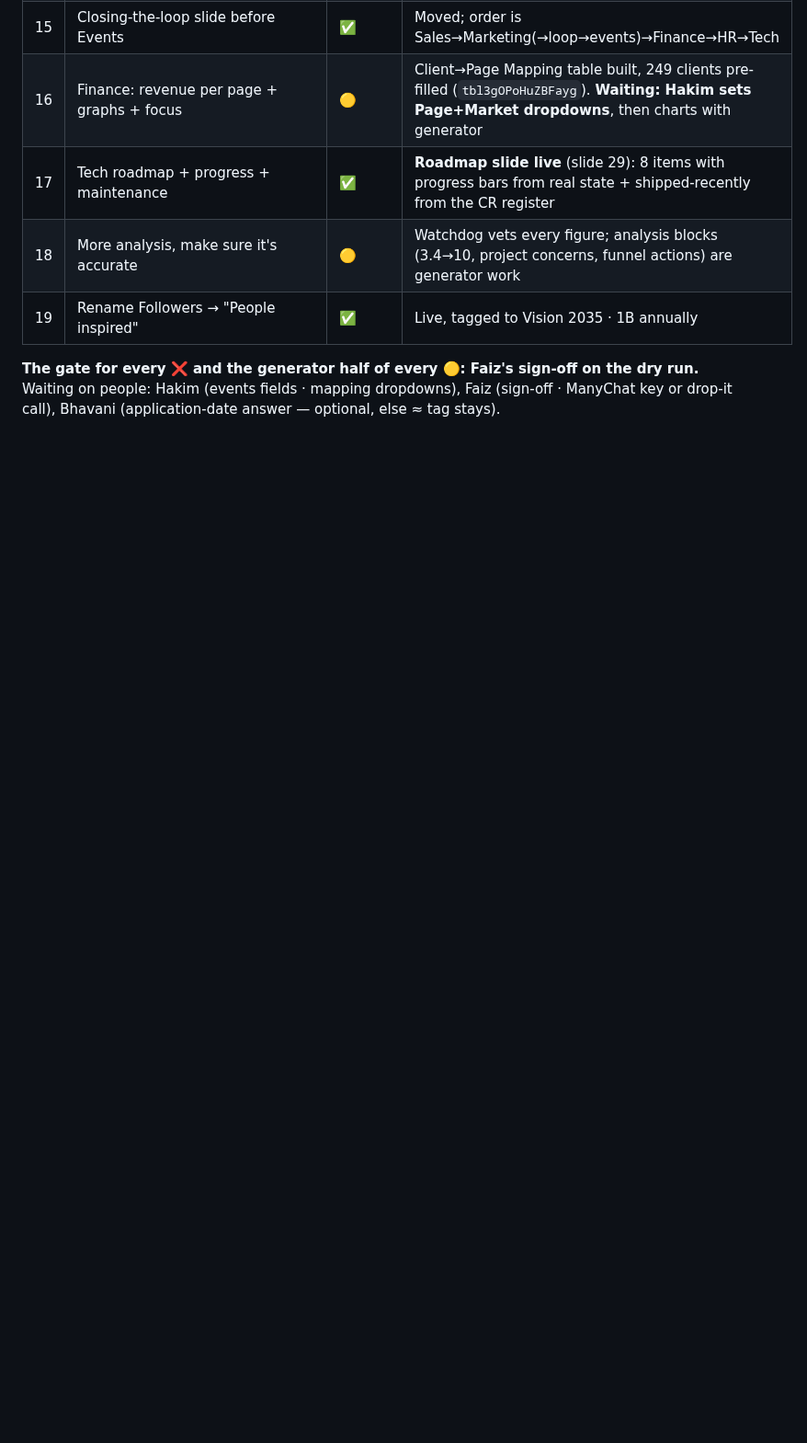
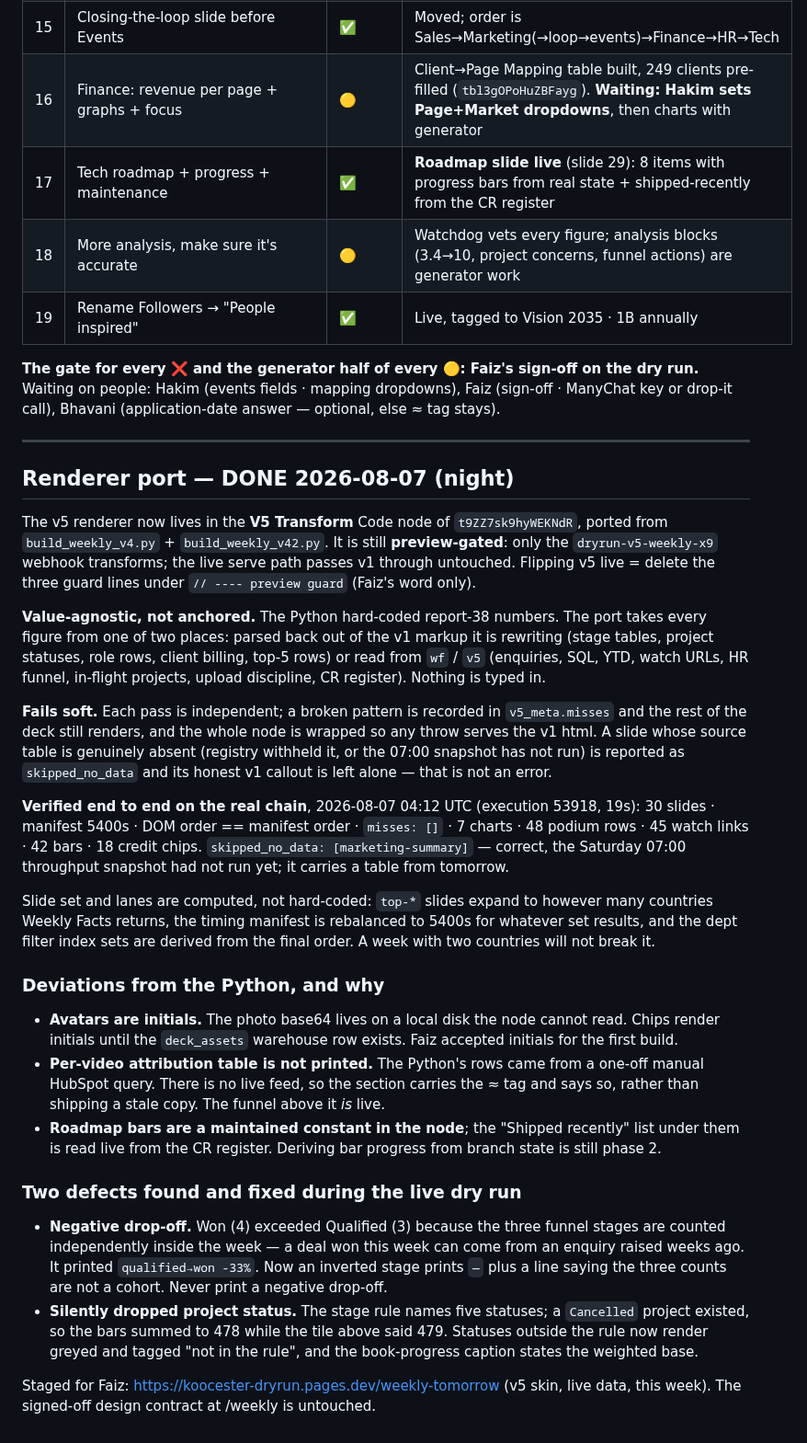
Before and after one commit to koocester/MarketingAndDelivery, a Markdown page: docs/decks/V5-CHECKLIST.md, the part around the change. Shown at 92% size. GitHub-like rendering; blank space fills up the shorter version.

Commit message:
docs(decks): v5 renderer ported into V5 Transform - value-agnostic, soft-fail, verified live (0 misses); fixed negative funnel drop-off and dropped project status
Co-Authored-By: Claude Opus 5 <noreply@anthropic.com>

```diff
--- a/docs/decks/V5-CHECKLIST.md
+++ b/docs/decks/V5-CHECKLIST.md
@@ -27,3 +27,52 @@ Dry run: https://koocester-dryrun.pages.dev/weekly
 
 **The gate for every ❌ and the generator half of every 🟡: Faiz's sign-off on the dry run.**
 Waiting on people: Hakim (events fields · mapping dropdowns), Faiz (sign-off · ManyChat key or drop-it call), Bhavani (application-date answer — optional, else ≈ tag stays).
+
+---
+
+## Renderer port — DONE 2026-08-07 (night)
+
+The v5 renderer now lives in the **V5 Transform** Code node of `t9ZZ7sk9hyWEKNdR`, ported from
+`build_weekly_v4.py` + `build_weekly_v42.py`. It is still **preview-gated**: only the
+`dryrun-v5-weekly-x9` webhook transforms; the live serve path passes v1 through untouched.
+Flipping v5 live = delete the three guard lines under `// ---- preview guard` (Faiz's word only).
+
+**Value-agnostic, not anchored.** The Python hard-coded report-38 numbers. The port takes every
+figure from one of two places: parsed back out of the v1 markup it is rewriting (stage tables,
+project statuses, role rows, client billing, top-5 rows) or read from `wf` / `v5` (enquiries, SQL,
+YTD, watch URLs, HR funnel, in-flight projects, upload discipline, CR register). Nothing is typed in.
+
+**Fails soft.** Each pass is independent; a broken pattern is recorded in `v5_meta.misses` and the
+rest of the deck still renders, and the whole node is wrapped so any throw serves the v1 html.
+A slide whose source table is genuinely absent (registry withheld it, or the 07:00 snapshot has not
+run) is reported as `skipped_no_data` and its honest v1 callout is left alone — that is not an error.
+
+**Verified end to end on the real chain**, 2026-08-07 04:12 UTC (execution 53918, 19s):
+30 slides · manifest 5400s · DOM order == manifest order · `misses: []` · 7 charts · 48 podium rows ·
+45 watch links · 42 bars · 18 credit chips. `skipped_no_data: [marketing-summary]` — correct, the
+Saturday 07:00 throughput snapshot had not run yet; it carries a table from tomorrow.
+
+Slide set and lanes are computed, not hard-coded: `top-*` slides expand to however many countries
+Weekly Facts returns, the timing manifest is rebalanced to 5400s for whatever set results, and the
+dept filter index sets are derived from the final order. A week with two countries will not break it.
+
+### Deviations from the Python, and why
+- **Avatars are initials.** The photo base64 lives on a local disk the node cannot read. Chips render
+  initials until the `deck_assets` warehouse row exists. Faiz accepted initials for the first build.
+- **Per-video attribution table is not printed.** The Python's rows came from a one-off manual HubSpot
+  query. There is no live feed, so the section carries the ≈ tag and says so, rather than shipping a
+  stale copy. The funnel above it *is* live.
+- **Roadmap bars are a maintained constant in the node**; the "Shipped recently" list under them is
+  read live from the CR register. Deriving bar progress from branch state is still phase 2.
+
+### Two defects found and fixed during the live dry run
+- **Negative drop-off.** Won (4) exceeded Qualified (3) because the three funnel stages are counted
+  independently inside the week — a deal won this week can come from an enquiry raised weeks ago.
+  It printed `qualified→won -33%`. Now an inverted stage prints `—` plus a line saying the three
+  counts are not a cohort. Never print a negative drop-off.
+- **Silently dropped project status.** The stage rule names five statuses; a `Cancelled` project
+  existed, so the bars summed to 478 while the tile above said 479. Statuses outside the rule now
+  render greyed and tagged "not in the rule", and the book-progress caption states the weighted base.
+
+Staged for Faiz: https://koocester-dryrun.pages.dev/weekly-tomorrow (v5 skin, live data, this week).
+The signed-off design contract at /weekly is untouched.
```
